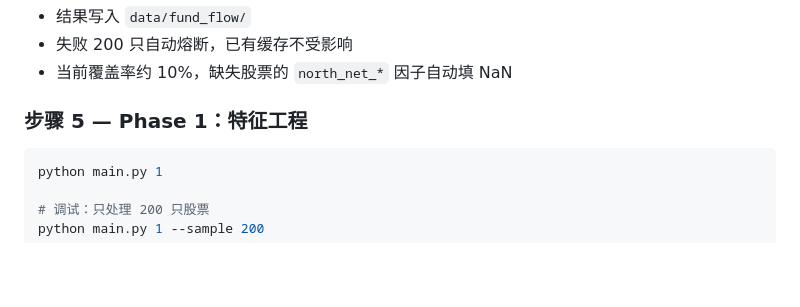
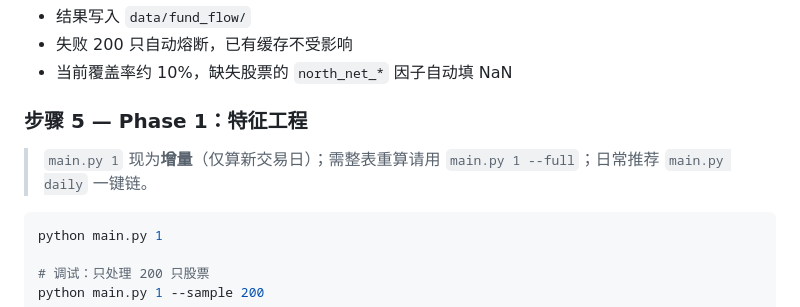
Before and after one commit to HanXuefei1981/quant_trading, a Markdown page: docs/执行手册.md, the part around the change. Drawn GitHub-style; blank space fills up the shorter version.

````diff
--- a/docs/执行手册.md
+++ b/docs/执行手册.md
@@ -72,6 +72,8 @@ python main.py fetch-flow --sample 100 --delay 0.5
 - 当前覆盖率约 10%，缺失股票的 `north_net_*` 因子自动填 NaN
 
 ### 步骤 5 — Phase 1：特征工程
+
+> `main.py 1` 现为**增量**（仅算新交易日）；需整表重算请用 `main.py 1 --full`；日常推荐 `main.py daily` 一键链。
 
 ```bash
 python main.py 1
````
Also changed, not shown: README.md (+6 -2 lines), docs/程序运行说明手册.md (added, +81 -0 lines).
